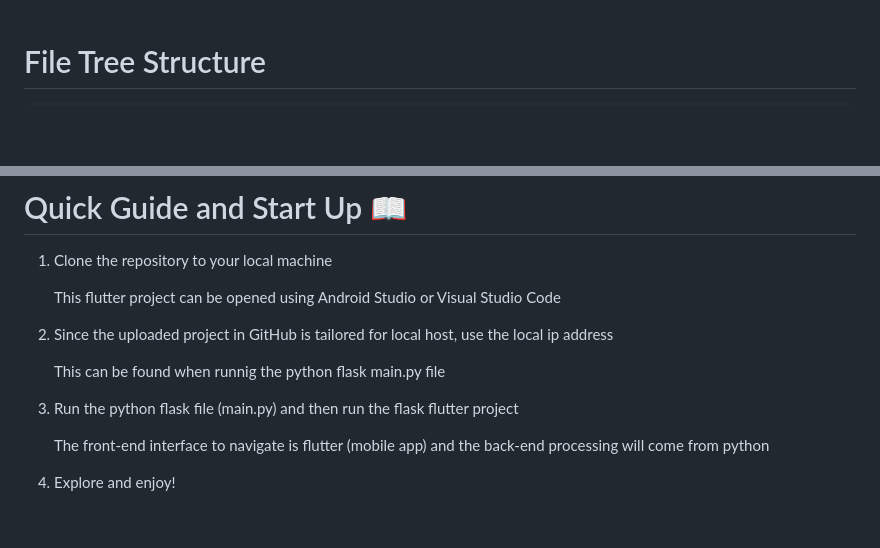
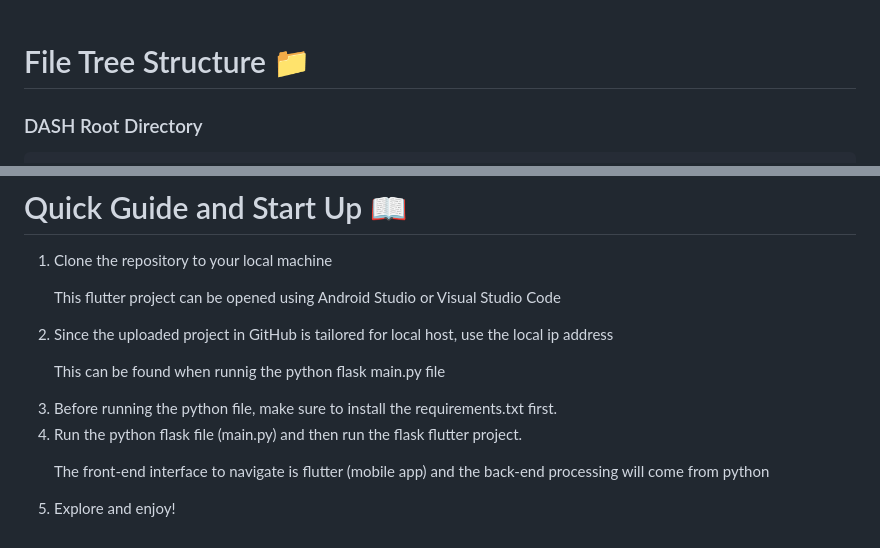
Before and after one commit to jjxiv/DASH-Array-Co, a Markdown page: README.md, 2 parts joined by grey strips. GitHub-like rendering; blank space fills up the shorter version.

````diff
--- a/README.md
+++ b/README.md
@@ -34,5 +34,6 @@ Array Co. utilized the Python Flask framework to power the backend server and ha
 <br>
 
 
-# File Tree Structure
+# File Tree Structure 📁
+### DASH Root Directory
 ``` bash
@@ -119,9 +147,10 @@ Array Co. utilized the Python Flask framework to power the backend server and ha
 
 # Quick Guide and Start Up 📖
 1. Clone the repository to your local machine
-      <p> This flutter project can be opened using Android Studio or Visual Studio Code </p>
+     <p> This flutter project can be opened using Android Studio or Visual Studio Code </p>
 2. Since the uploaded project in GitHub is tailored for local host, use the local ip address
      <p> This can be found when runnig the python flask main.py file</p>
-3. Run the python flask file (main.py) and then run the flask flutter project
+3. Before running the python file, make sure to install the requirements.txt first.
+3. Run the python flask file (main.py) and then run the flask flutter project.
      <p> The front-end interface to navigate is flutter (mobile app) and the back-end processing will come from python </p>
 4. Explore and enjoy!
````
Also changed, not shown: other parts of README.md (+102 -75 lines).
